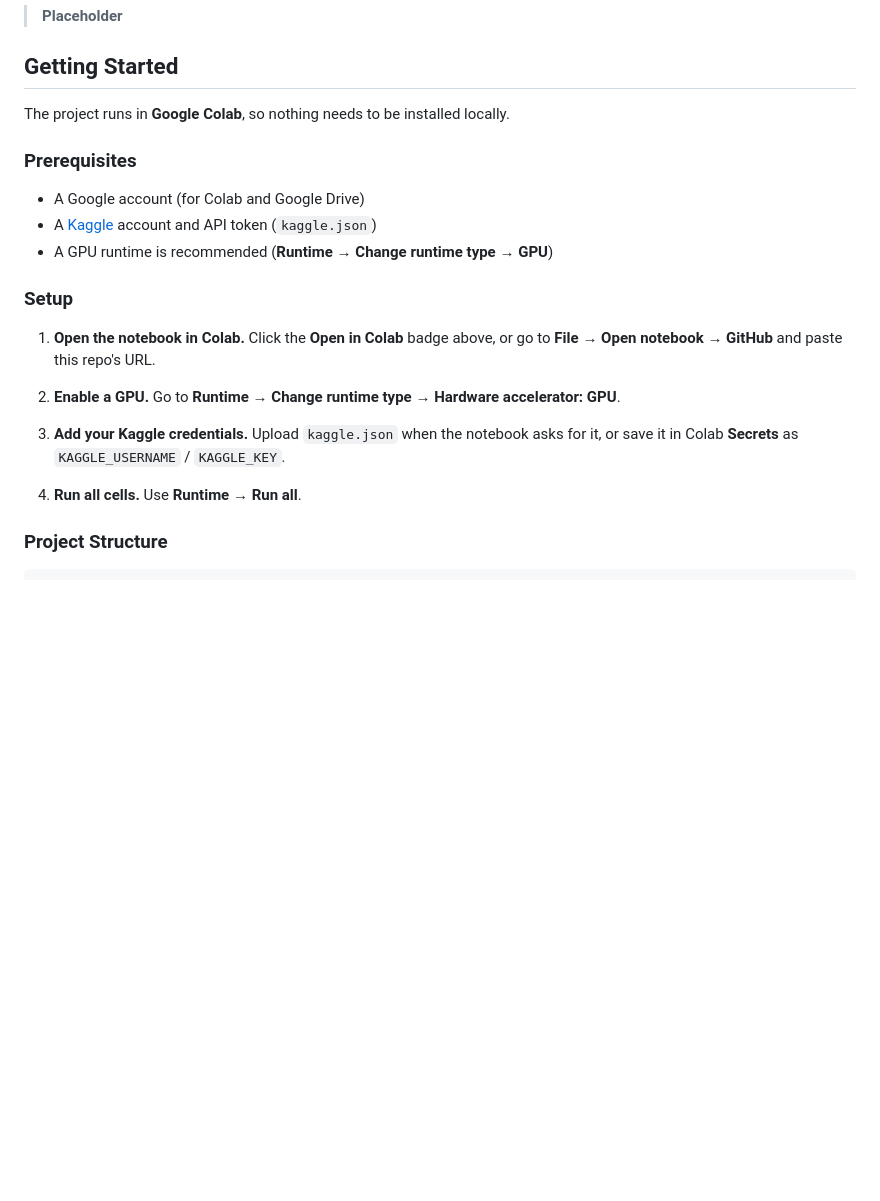
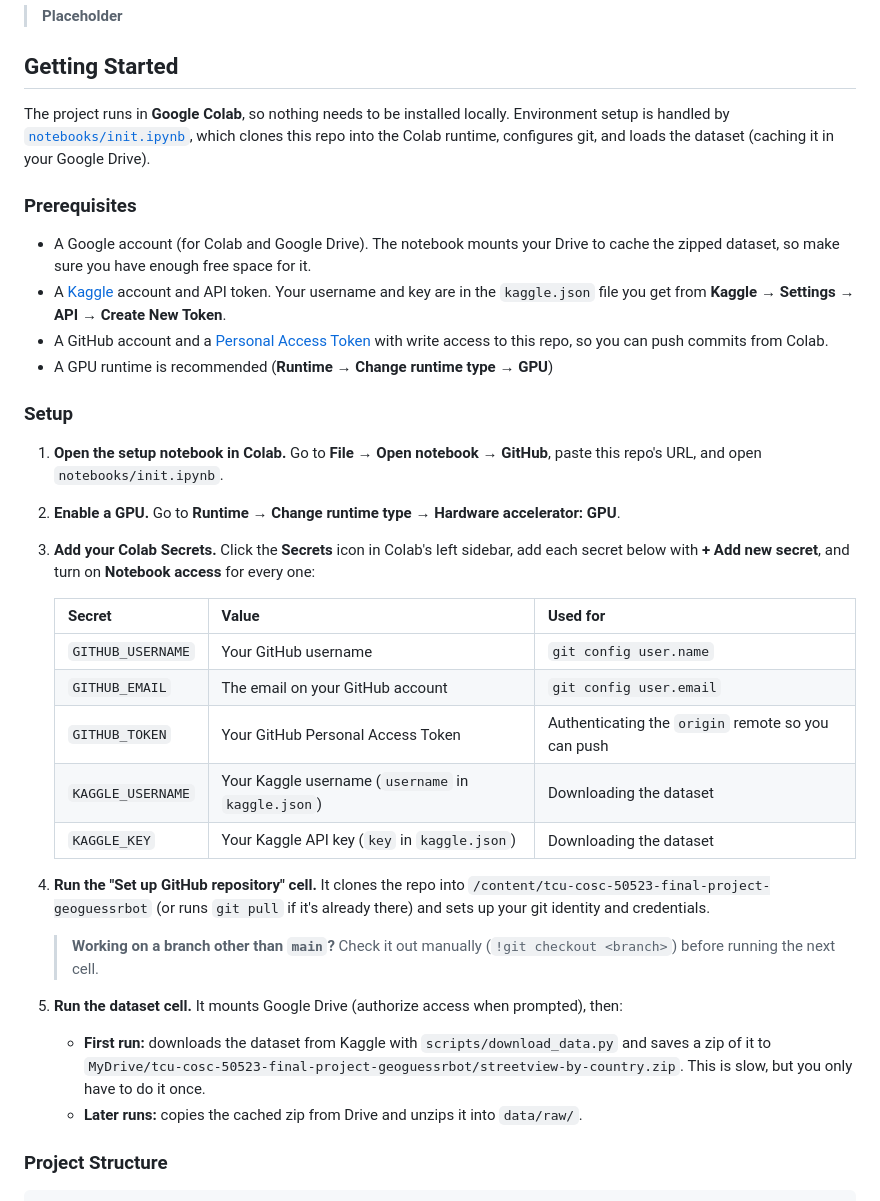
Before and after one commit to eggsbenedict287/tcu-cosc-50523-final-project-geoguessrbot, a Markdown page: README.md, the part around the change. GitHub-like rendering; blank space fills up the shorter version.

Commit message:
Updated README to match new init notebook

```diff
--- a/README.md
+++ b/README.md
@@ -49,21 +49,34 @@ Give the model one street-level photo and it predicts which country the photo wa
 
 ## Getting Started
 
-The project runs in **Google Colab**, so nothing needs to be installed locally.
+The project runs in **Google Colab**, so nothing needs to be installed locally. Environment setup is handled by [`notebooks/init.ipynb`](notebooks/init.ipynb), which clones this repo into the Colab runtime, configures git, and loads the dataset (caching it in your Google Drive).
 
 ### Prerequisites
 
-- A Google account (for Colab and Google Drive)
-- A [Kaggle](https://www.kaggle.com/) account and API token (`kaggle.json`)
+- A Google account (for Colab and Google Drive). The notebook mounts your Drive to cache the zipped dataset, so make sure you have enough free space for it.
+- A [Kaggle](https://www.kaggle.com/) account and API token. Your username and key are in the `kaggle.json` file you get from **Kaggle → Settings → API → Create New Token**.
+- A GitHub account and a [Personal Access Token](https://github.com/settings/tokens) with write access to this repo, so you can push commits from Colab.
 - A GPU runtime is recommended (**Runtime → Change runtime type → GPU**)
 
 ### Setup
 
-1. **Open the notebook in Colab.** Click the **Open in Colab** badge above, or go to **File → Open notebook → GitHub** and paste this repo's URL.
+1. **Open the setup notebook in Colab.** Go to **File → Open notebook → GitHub**, paste this repo's URL, and open `notebooks/init.ipynb`.
 2. **Enable a GPU.** Go to **Runtime → Change runtime type → Hardware accelerator: GPU**.
-3. **Add your Kaggle credentials.** Upload `kaggle.json` when the notebook asks for it, or save it in Colab **Secrets** as `KAGGLE_USERNAME` / `KAGGLE_KEY`.
+3. **Add your Colab Secrets.** Click the  **Secrets** icon in Colab's left sidebar, add each secret below with **+ Add new secret**, and turn on **Notebook access** for every one:
 
-4. **Run all cells.** Use **Runtime → Run all**.
+   | Secret | Value | Used for |
+   |---|---|---|
+   | `GITHUB_USERNAME` | Your GitHub username | `git config user.name` |
+   | `GITHUB_EMAIL` | The email on your GitHub account | `git config user.email` |
+   | `GITHUB_TOKEN` | Your GitHub Personal Access Token | Authenticating the `origin` remote so you can push |
+   | `KAGGLE_USERNAME` | Your Kaggle username (`username` in `kaggle.json`) | Downloading the dataset |
+   | `KAGGLE_KEY` | Your Kaggle API key (`key` in `kaggle.json`) | Downloading the dataset |
+
+4. **Run the "Set up GitHub repository" cell.** It clones the repo into `/content/tcu-cosc-50523-final-project-geoguessrbot` (or runs `git pull` if it's already there) and sets up your git identity and credentials.
+   > **Working on a branch other than `main`?** Check it out manually (`!git checkout <branch>`) before running the next cell.
+5. **Run the dataset cell.** It mounts Google Drive (authorize access when prompted), then:
+   - **First run:** downloads the dataset from Kaggle with `scripts/download_data.py` and saves a zip of it to `MyDrive/tcu-cosc-50523-final-project-geoguessrbot/streetview-by-country.zip`. This is slow, but you only have to do it once.
+   - **Later runs:** copies the cached zip from Drive and unzips it into `data/raw/`.
 
 ### Project Structure
 
```
